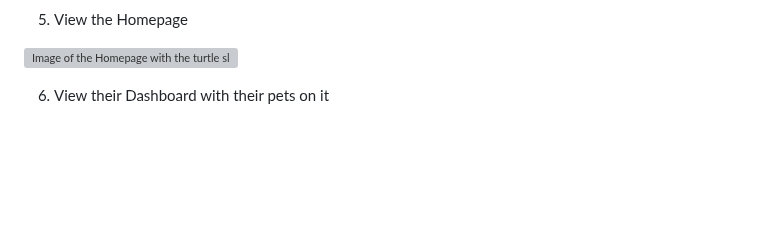
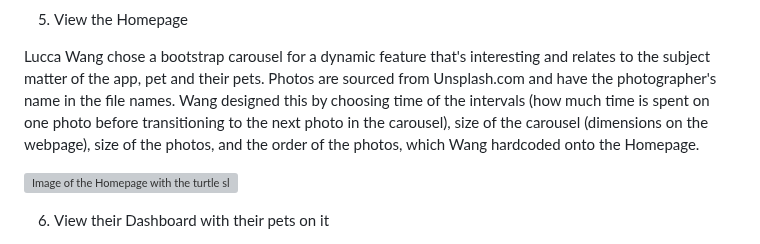
Before and after one commit to LuccaWang1/PetPlanner, a Markdown page: README.md, the part around the change. Rendered like a GitHub page; blank space fills up the shorter version; grey boxes are pictures that could not be loaded.

Commit message:
Updating documentation to describe work on the Homepage, with the carousel and images on it

```diff
--- a/README.md
+++ b/README.md
@@ -92,6 +92,8 @@ The buttons contain hover and active css for visible changes for the user. And w
 ![Image of My Account webpage after the user clicks the Edit button](/static/images/Readme_Markdown/petplanner_My_Account_Edit.png)
 
 5. View the Homepage
+
+Lucca Wang chose a bootstrap carousel for a dynamic feature that's interesting and relates to the subject matter of the app, pet and their pets. Photos are sourced from Unsplash.com and have the photographer's name in the file names. Wang designed this by choosing time of the intervals (how much time is spent on one photo before transitioning to the next photo in the carousel), size of the carousel (dimensions on the webpage), size of the photos, and the order of the photos, which Wang hardcoded onto the Homepage.
 
 ![Image of the Homepage with the turtle slide on the automatically moving Carousel that also has buttons](/static/images/Readme_Markdown/petplanner_Homepage_Turtle.png)
 
```
